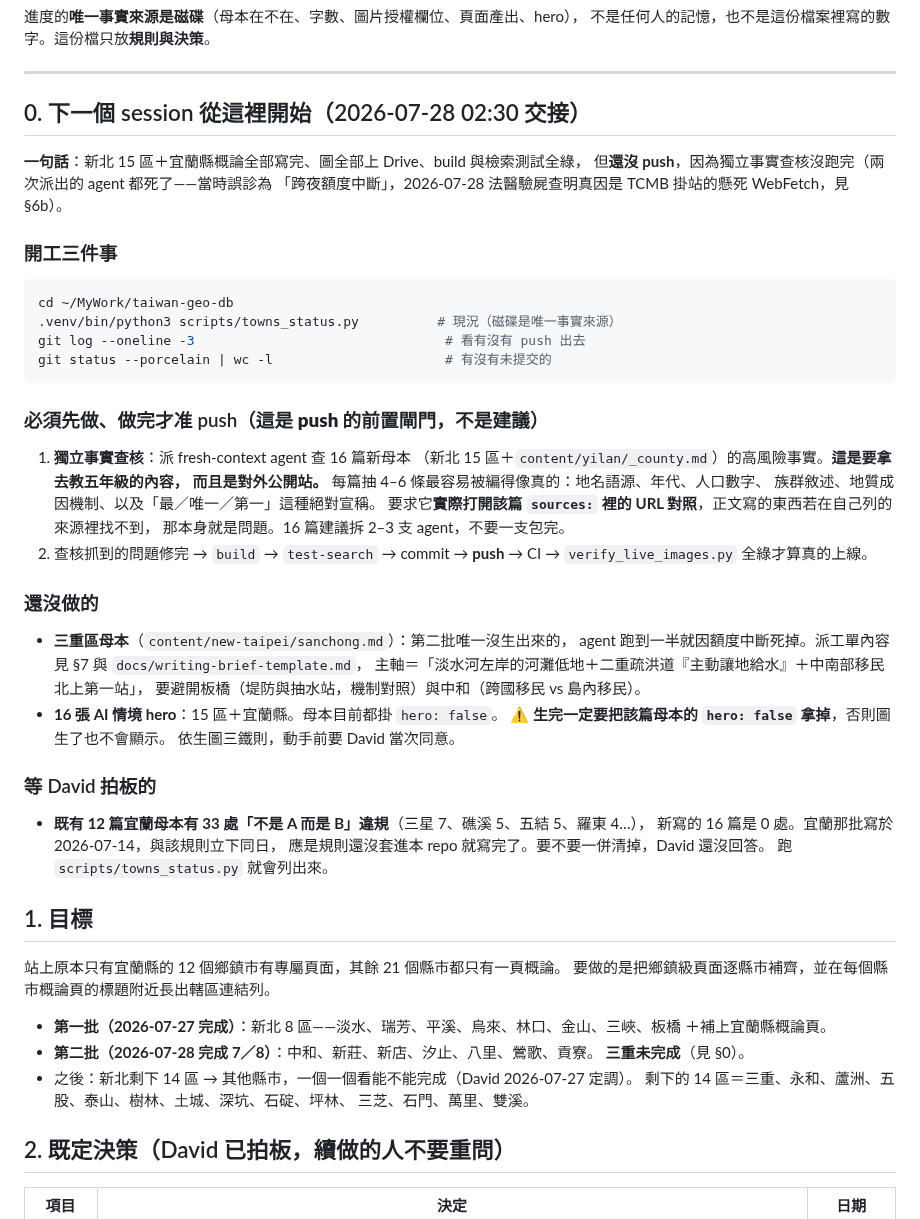
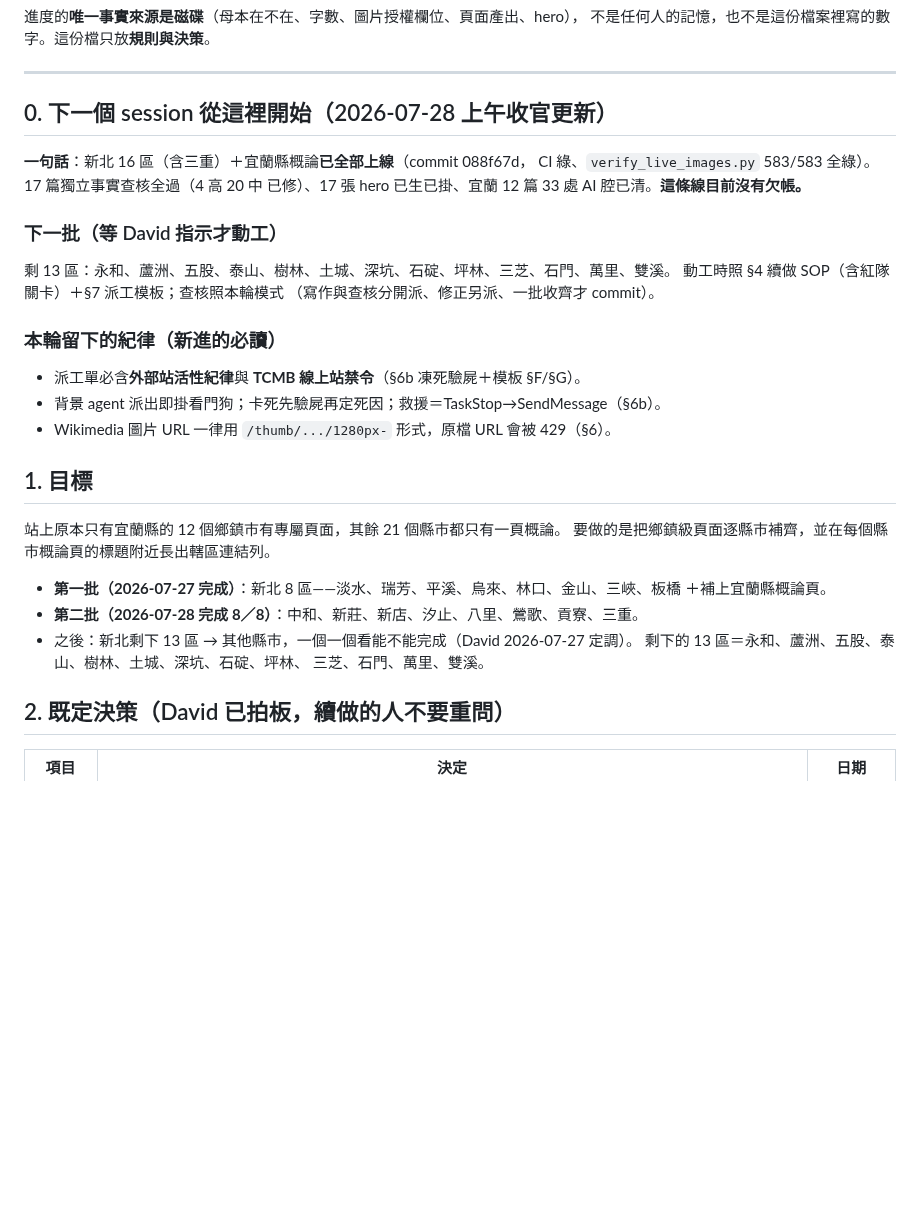
Before and after one commit to elliot200852-lab/taiwan-geo-db, a Markdown page: docs/HANDOFF-towns-expansion.md, the part around the change. GitHub-like rendering; blank space fills up the shorter version.

Commit message:
docs: HANDOFF §0 收官更新——16 區全上線、下一批 13 區等指示
Co-Authored-By: Claude Fable 5 <noreply@anthropic.com>
Claude-Session: https://claude.ai/code/session_011WMNPCLuNXvS7PX5HgMqnf

````diff
--- a/docs/HANDOFF-towns-expansion.md
+++ b/docs/HANDOFF-towns-expansion.md
@@ -25,44 +25,21 @@ cd ~/MyWork/taiwan-geo-db
 
 ---
 
-## 0. 下一個 session 從這裡開始（2026-07-28 02:30 交接）
+## 0. 下一個 session 從這裡開始（2026-07-28 上午收官更新）
 
-**一句話**：新北 15 區＋宜蘭縣概論全部寫完、圖全部上 Drive、build 與檢索測試全綠，
-但**還沒 push**，因為獨立事實查核沒跑完（兩次派出的 agent 都死了——當時誤診為
-「跨夜額度中斷」，2026-07-28 法醫驗屍查明真因是 TCMB 掛站的懸死 WebFetch，見 §6b）。
+**一句話**：新北 16 區（含三重）＋宜蘭縣概論**已全部上線**（commit 088f67d，
+CI 綠、`verify_live_images.py` 583/583 全綠）。17 篇獨立事實查核全過（4 高 20 中
+已修）、17 張 hero 已生已掛、宜蘭 12 篇 33 處 AI 腔已清。**這條線目前沒有欠帳。**
 
-### 開工三件事
-```bash
-cd ~/MyWork/taiwan-geo-db
-.venv/bin/python3 scripts/towns_status.py          # 現況（磁碟是唯一事實來源）
-git log --oneline -3                                # 看有沒有 push 出去
-git status --porcelain | wc -l                      # 有沒有未提交的
-```
+### 下一批（等 David 指示才動工）
+剩 13 區：永和、蘆洲、五股、泰山、樹林、土城、深坑、石碇、坪林、三芝、石門、萬里、雙溪。
+動工時照 §4 續做 SOP（含紅隊關卡）＋§7 派工模板；查核照本輪模式
+（寫作與查核分開派、修正另派、一批收齊才 commit）。
 
-### 必須先做、做完才准 push（**這是 push 的前置閘門，不是建議**）
-1. **獨立事實查核**：派 fresh-context agent 查 16 篇新母本
-   （新北 15 區＋`content/yilan/_county.md`）的高風險事實。**這是要拿去教五年級的內容，
-   而且是對外公開站。** 每篇抽 4–6 條最容易被編得像真的：地名語源、年代、人口數字、
-   族群敘述、地質成因機制、以及「最／唯一／第一」這種絕對宣稱。
-   要求它**實際打開該篇 `sources:` 裡的 URL 對照**，正文寫的東西若在自己列的來源裡找不到，
-   那本身就是問題。16 篇建議拆 2–3 支 agent，不要一支包完。
-2. 查核抓到的問題修完 → `build` → `test-search` → commit → **push** → CI →
-   `verify_live_images.py` 全綠才算真的上線。
-
-### 還沒做的
-- **三重區母本**（`content/new-taipei/sanchong.md`）：第二批唯一沒生出來的，
-  agent 跑到一半就因額度中斷死掉。派工單內容見 §7 與 `docs/writing-brief-template.md`，
-  主軸＝「淡水河左岸的河灘低地＋二重疏洪道『主動讓地給水』＋中南部移民北上第一站」，
-  要避開板橋（堤防與抽水站，機制對照）與中和（跨國移民 vs 島內移民）。
-- **16 張 AI 情境 hero**：15 區＋宜蘭縣。母本目前都掛 `hero: false`。
-  ⚠️ **生完一定要把該篇母本的 `hero: false` 拿掉**，否則圖生了也不會顯示。
-  依生圖三鐵則，動手前要 David 當次同意。
-
-### 等 David 拍板的
-- **既有 12 篇宜蘭母本有 33 處「不是 A 而是 B」違規**（三星 7、礁溪 5、五結 5、羅東 4…），
-  新寫的 16 篇是 0 處。宜蘭那批寫於 2026-07-14，與該規則立下同日，
-  應是規則還沒套進本 repo 就寫完了。要不要一併清掉，David 還沒回答。
-  跑 `scripts/towns_status.py` 就會列出來。
+### 本輪留下的紀律（新進的必讀）
+- 派工單必含**外部站活性紀律**與 **TCMB 線上站禁令**（§6b 凍死驗屍＋模板 §F/§G）。
+- 背景 agent 派出即掛看門狗；卡死先驗屍再定死因；救援＝TaskStop→SendMessage（§6b）。
+- Wikimedia 圖片 URL 一律用 `/thumb/.../1280px-` 形式，原檔 URL 會被 429（§6）。
 
 ## 1. 目標
 
@@ -71,10 +48,9 @@ git status --porcelain | wc -l                      # 有沒有未提交的
 
 - **第一批（2026-07-27 完成）**：新北 8 區——淡水、瑞芳、平溪、烏來、林口、金山、三峽、板橋
   ＋補上宜蘭縣概論頁。
-- **第二批（2026-07-28 完成 7／8）**：中和、新莊、新店、汐止、八里、鶯歌、貢寮。
-  **三重未完成**（見 §0）。
-- 之後：新北剩下 14 區 → 其他縣市，一個一個看能不能完成（David 2026-07-27 定調）。
-  剩下的 14 區＝三重、永和、蘆洲、五股、泰山、樹林、土城、深坑、石碇、坪林、
+- **第二批（2026-07-28 完成 8／8）**：中和、新莊、新店、汐止、八里、鶯歌、貢寮、三重。
+- 之後：新北剩下 13 區 → 其他縣市，一個一個看能不能完成（David 2026-07-27 定調）。
+  剩下的 13 區＝永和、蘆洲、五股、泰山、樹林、土城、深坑、石碇、坪林、
   三芝、石門、萬里、雙溪。
 
 ## 2. 既定決策（David 已拍板，續做的人不要重問）
````
